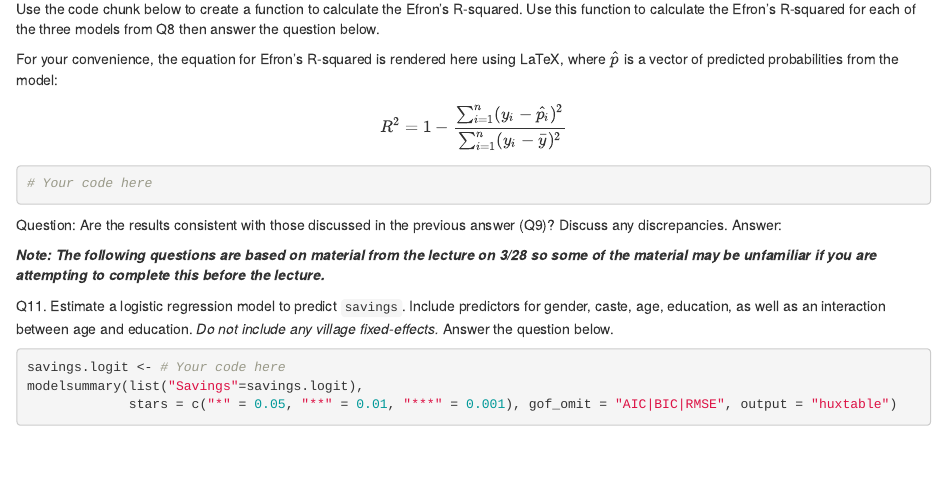
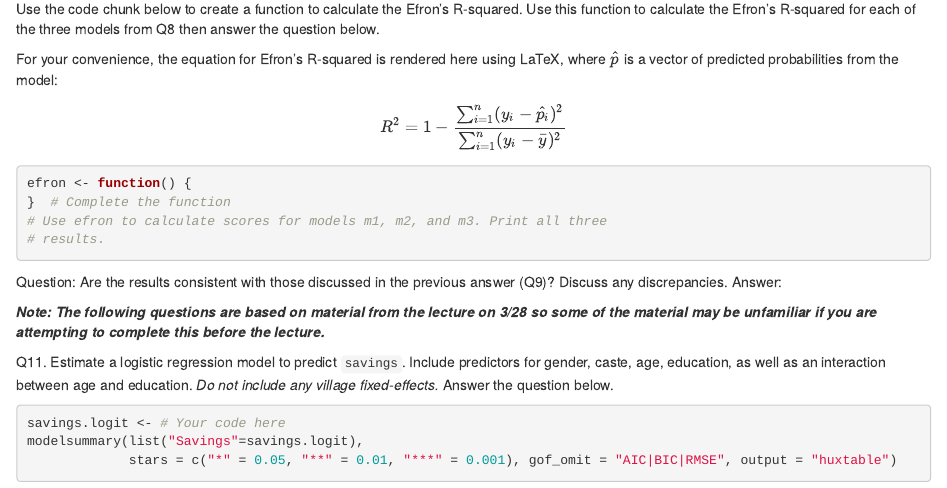
Before and after one commit to rutgerscompsoc/SOC542-HW3, an R Markdown document (hw3.Rmd): the page in a window 1100 px wide, from 2320 px down. Rendered offline with R 4.5, knitr and Pandoc, with nearby package versions; some code elsewhere in the file could not run offline.

Commit message:
Updated template

````diff
--- a/hw3.Rmd
+++ b/hw3.Rmd
@@ -163,7 +163,8 @@ For your convenience, the equation for Efron's R-squared is rendered here using
 $$R^2 = 1 - \frac{\sum_{i=1}^n(y_i - \hat{p_i})^2}{\sum_{i=1}^n(y_i - \bar{y})^2}$$
 
 ```{r q10, echo=TRUE, tidy=TRUE}
-# Your code here
+efron <- function() {} # Complete the function
+# Use efron to calculate scores for models m1, m2, and m3. Print all three results.
 ```
 Question: Are the results consistent with those discussed in the previous answer (Q9)? Discuss any discrepancies.
 Answer:
````
